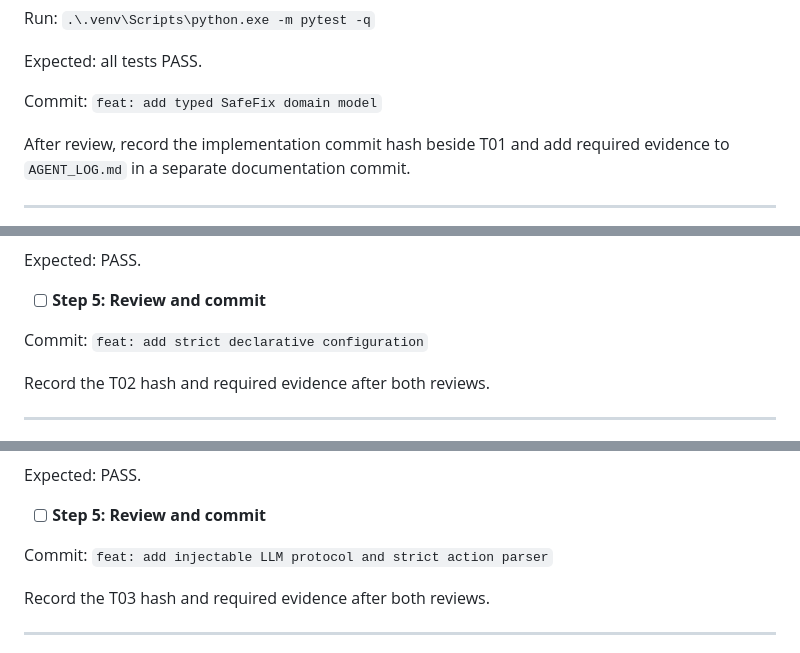
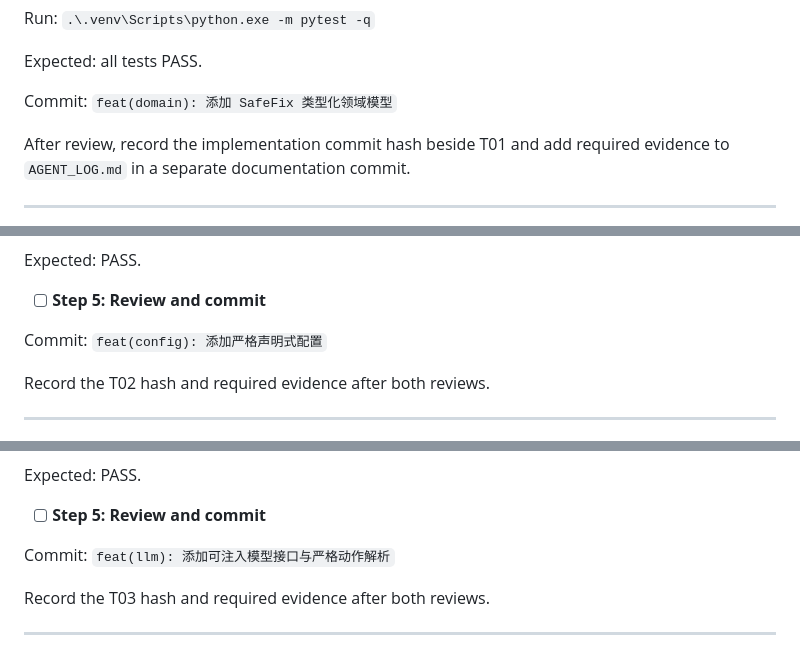
Before and after one commit to Gungnir6/safefix-harness, a Markdown page: PLAN.md, 3 parts joined by grey strips. Rendered like a GitHub page.

Commit message:
docs(plan): 统一约定式提交规范

```diff
--- a/PLAN.md
+++ b/PLAN.md
@@ -260,7 +261,7 @@ Run: `.\.venv\Scripts\python.exe -m pytest -q`
 
 Expected: all tests PASS.
 
-Commit: `feat: add typed SafeFix domain model`
+Commit: `feat(domain): 添加 SafeFix 类型化领域模型`
 
 After review, record the implementation commit hash beside T01 and add required evidence to `AGENT_LOG.md` in a separate documentation commit.
 
@@ -345,7 +346,7 @@ Expected: PASS.
 
 - [ ] **Step 5: Review and commit**
 
-Commit: `feat: add strict declarative configuration`
+Commit: `feat(config): 添加严格声明式配置`
 
 Record the T02 hash and required evidence after both reviews.
 
@@ -415,7 +416,7 @@ Expected: PASS.
 
 - [ ] **Step 5: Review and commit**
 
-Commit: `feat: add injectable LLM protocol and strict action parser`
+Commit: `feat(llm): 添加可注入模型接口与严格动作解析`
 
 Record the T03 hash and required evidence after both reviews.
 
```
Also changed, not shown: other parts of PLAN.md (+15 -14 lines).
